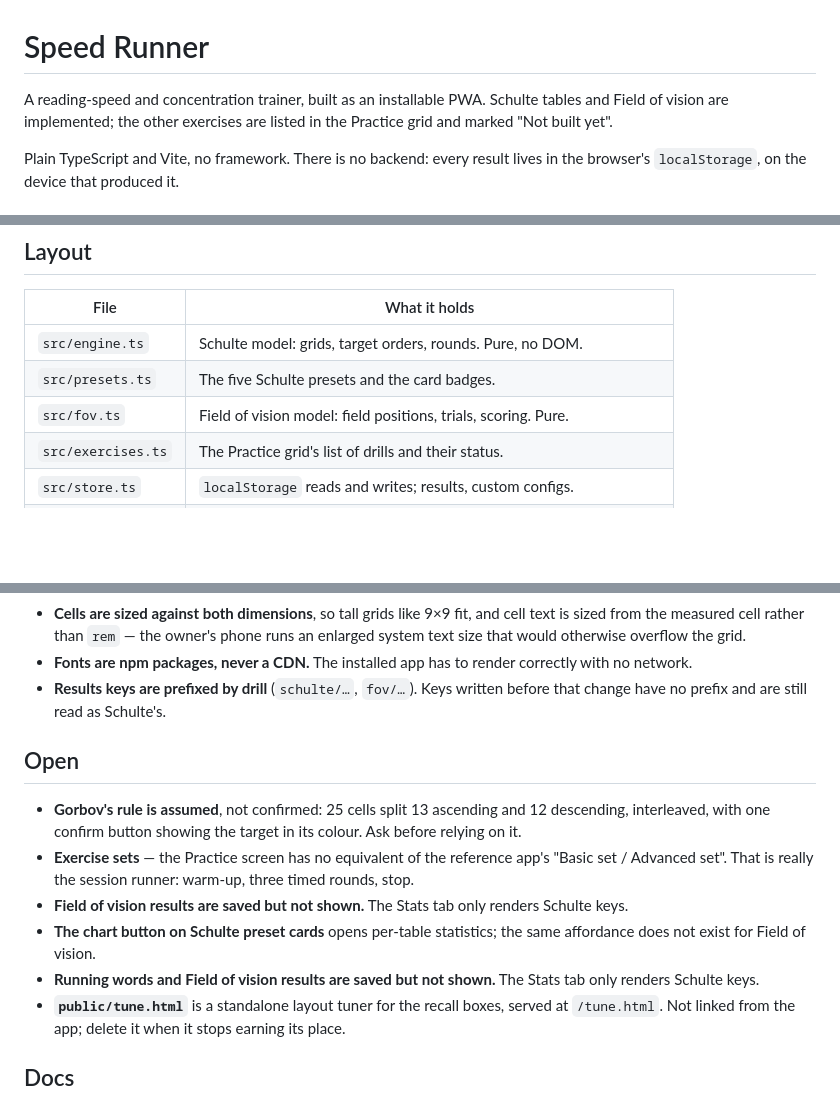
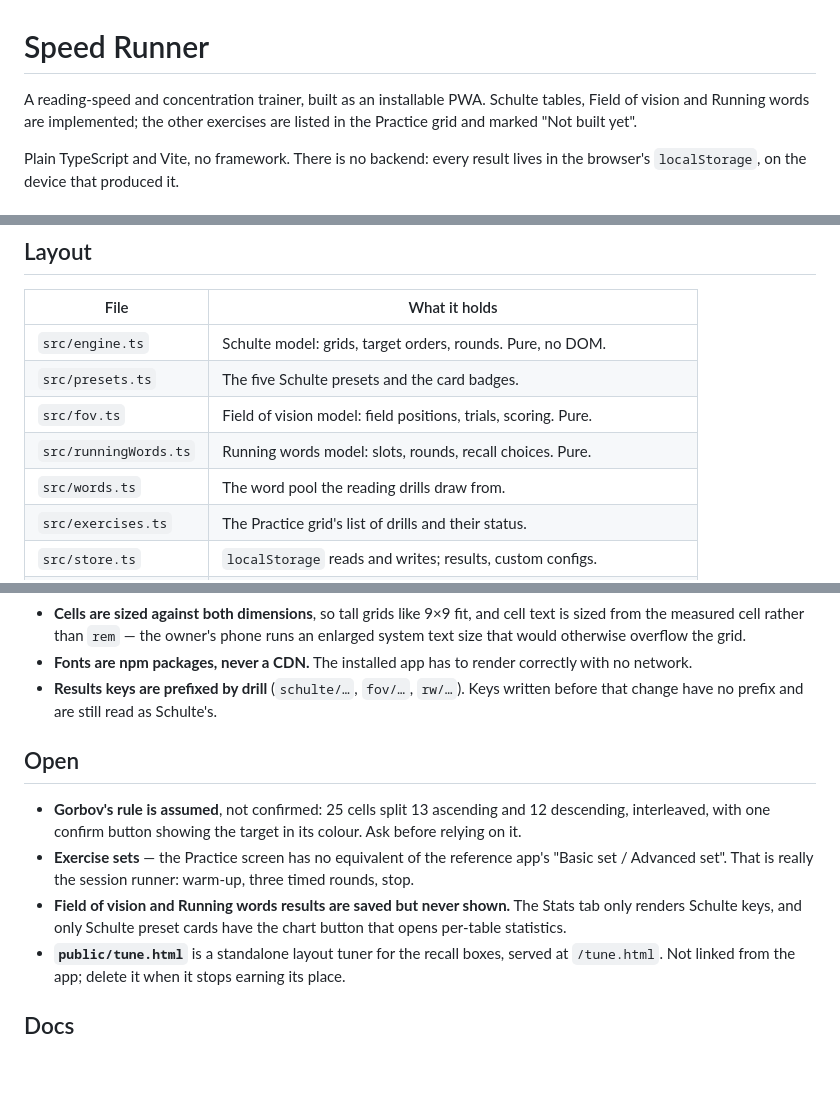
Before and after one commit to ngiftsun23/speed-runner, a Markdown page: CLAUDE.md, 3 parts joined by grey strips. Drawn GitHub-style; blank space fills up the shorter version.

Commit message:
Bring CLAUDE.md up to date with Running words
Co-Authored-By: Claude Opus 5 (1M context) <noreply@anthropic.com>

```diff
--- a/CLAUDE.md
+++ b/CLAUDE.md
@@ -1,8 +1,8 @@
 # Speed Runner
 
 A reading-speed and concentration trainer, built as an installable PWA. Schulte
-tables and Field of vision are implemented; the other exercises are listed in the
-Practice grid and marked "Not built yet".
+tables, Field of vision and Running words are implemented; the other exercises
+are listed in the Practice grid and marked "Not built yet".
 
 Plain TypeScript and Vite, no framework. There is no backend: every result lives
 in the browser's `localStorage`, on the device that produced it.
@@ -30,6 +30,8 @@ back-and-forth, and say when switching to it.
 | `src/engine.ts` | Schulte model: grids, target orders, rounds. Pure, no DOM. |
 | `src/presets.ts` | The five Schulte presets and the card badges. |
 | `src/fov.ts` | Field of vision model: field positions, trials, scoring. Pure. |
+| `src/runningWords.ts` | Running words model: slots, rounds, recall choices. Pure. |
+| `src/words.ts` | The word pool the reading drills draw from. |
 | `src/exercises.ts` | The Practice grid's list of drills and their status. |
 | `src/store.ts` | `localStorage` reads and writes; results, custom configs. |
 | `src/chart.ts` | The times chart, as an SVG string. |
@@ -83,7 +85,7 @@ and re-wiring it.
   runs an enlarged system text size that would otherwise overflow the grid.
 - **Fonts are npm packages, never a CDN.** The installed app has to render
   correctly with no network.
-- **Results keys are prefixed by drill** (`schulte/…`, `fov/…`). Keys written
+- **Results keys are prefixed by drill** (`schulte/…`, `fov/…`, `rw/…`). Keys written
   before that change have no prefix and are still read as Schulte's.
 
 ## Open
@@ -94,12 +96,9 @@ and re-wiring it.
 - **Exercise sets** — the Practice screen has no equivalent of the reference app's
   "Basic set / Advanced set". That is really the session runner: warm-up, three
   timed rounds, stop.
-- **Field of vision results are saved but not shown.** The Stats tab only renders
-  Schulte keys.
-- **The chart button on Schulte preset cards** opens per-table statistics; the
-  same affordance does not exist for Field of vision.
-- **Running words and Field of vision results are saved but not shown.** The
-  Stats tab only renders Schulte keys.
+- **Field of vision and Running words results are saved but never shown.** The
+  Stats tab only renders Schulte keys, and only Schulte preset cards have the
+  chart button that opens per-table statistics.
 - **`public/tune.html`** is a standalone layout tuner for the recall boxes,
   served at `/tune.html`. Not linked from the app; delete it when it stops
   earning its place.
```
